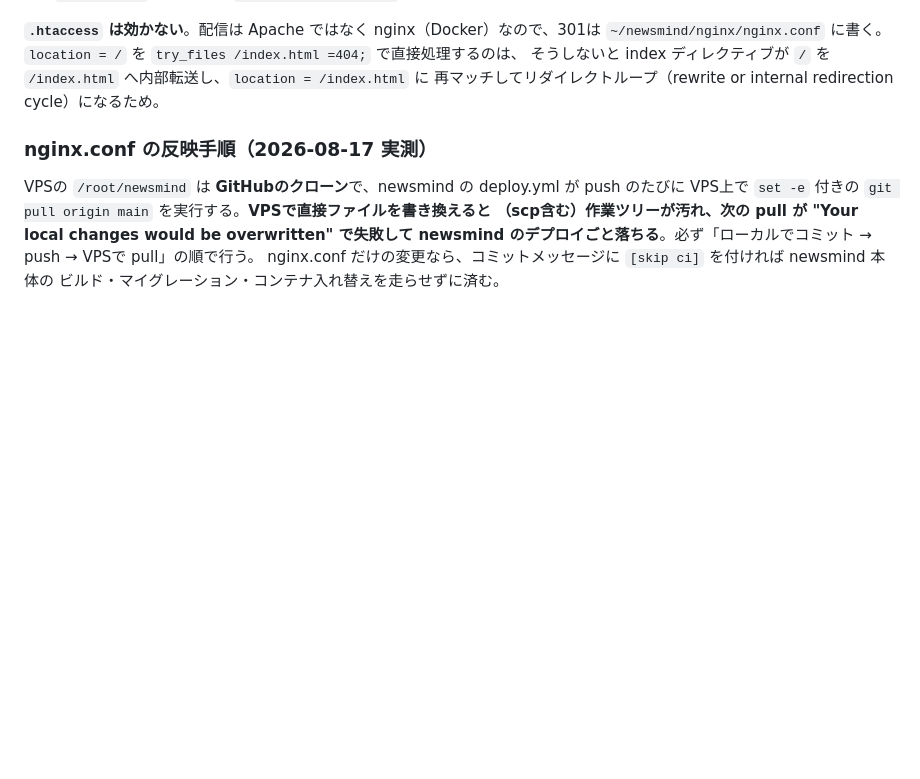
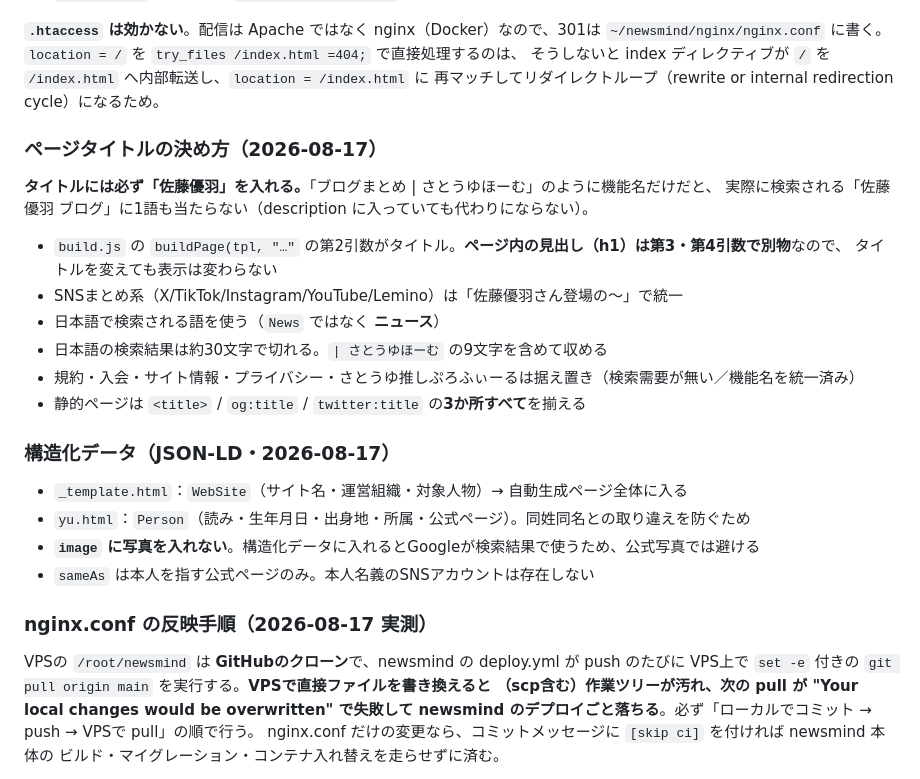
Before and after one commit to ysatoseitan0910/yusato_seitan, a Markdown page: CLAUDE.md, the part around the change. Drawn GitHub-style; blank space fills up the shorter version.

Commit message:
docs: タイトルの決め方と構造化データの方針を追記

```diff
--- a/CLAUDE.md
+++ b/CLAUDE.md
@@ -267,6 +267,23 @@ PCで投稿画面が開かない不具合が2つ同時にあった。**この2
 そうしないと index ディレクティブが `/` を `/index.html` へ内部転送し、`location = /index.html` に
 再マッチしてリダイレクトループ（rewrite or internal redirection cycle）になるため。
 
+### ページタイトルの決め方（2026-08-17）
+**タイトルには必ず「佐藤優羽」を入れる。**「ブログまとめ | さとうゆほーむ」のように機能名だけだと、
+実際に検索される「佐藤優羽 ブログ」に1語も当たらない（description に入っていても代わりにならない）。
+- `build.js` の `buildPage(tpl, "…"` の第2引数がタイトル。**ページ内の見出し（h1）は第3・第4引数で別物**なので、
+  タイトルを変えても表示は変わらない
+- SNSまとめ系（X/TikTok/Instagram/YouTube/Lemino）は「佐藤優羽さん登場の〜」で統一
+- 日本語で検索される語を使う（`News` ではなく **ニュース**）
+- 日本語の検索結果は約30文字で切れる。`| さとうゆほーむ` の9文字を含めて収める
+- 規約・入会・サイト情報・プライバシー・さとうゆ推しぷろふぃーるは据え置き（検索需要が無い／機能名を統一済み）
+- 静的ページは `<title>` / `og:title` / `twitter:title` の**3か所すべて**を揃える
+
+### 構造化データ（JSON-LD・2026-08-17）
+- `_template.html`：`WebSite`（サイト名・運営組織・対象人物）→ 自動生成ページ全体に入る
+- `yu.html`：`Person`（読み・生年月日・出身地・所属・公式ページ）。同姓同名との取り違えを防ぐため
+- **`image` に写真を入れない**。構造化データに入れるとGoogleが検索結果で使うため、公式写真では避ける
+- `sameAs` は本人を指す公式ページのみ。本人名義のSNSアカウントは存在しない
+
 ### nginx.conf の反映手順（2026-08-17 実測）
 VPSの `/root/newsmind` は **GitHubのクローン**で、newsmind の deploy.yml が push のたびに
 VPS上で `set -e` 付きの `git pull origin main` を実行する。**VPSで直接ファイルを書き換えると
```
